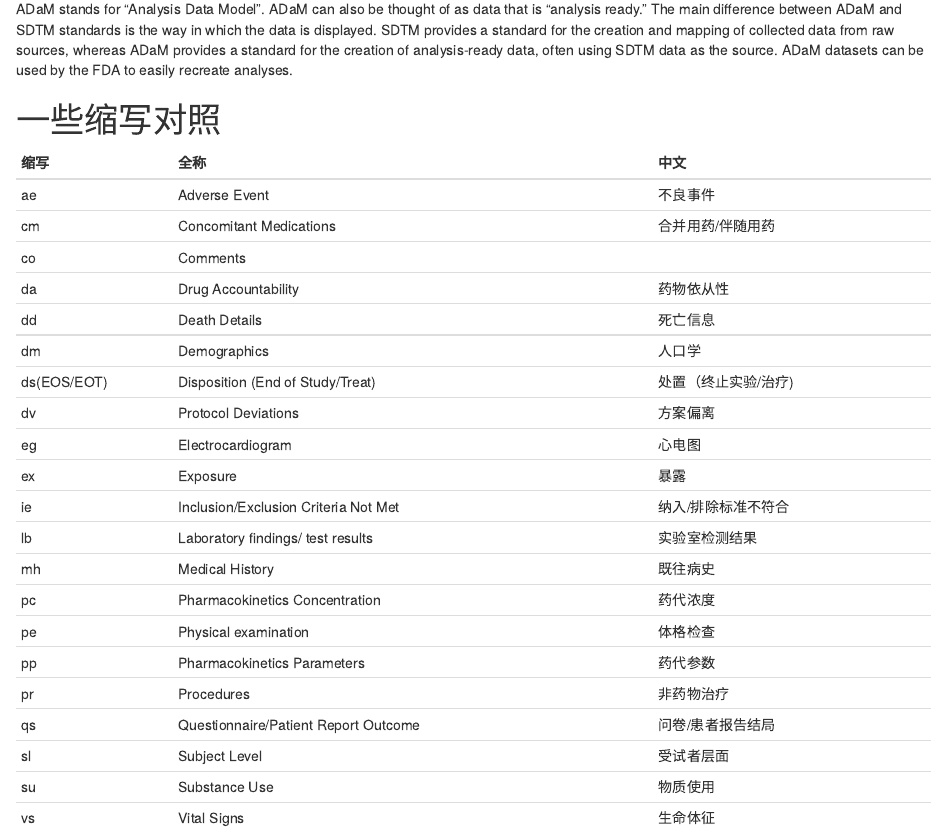
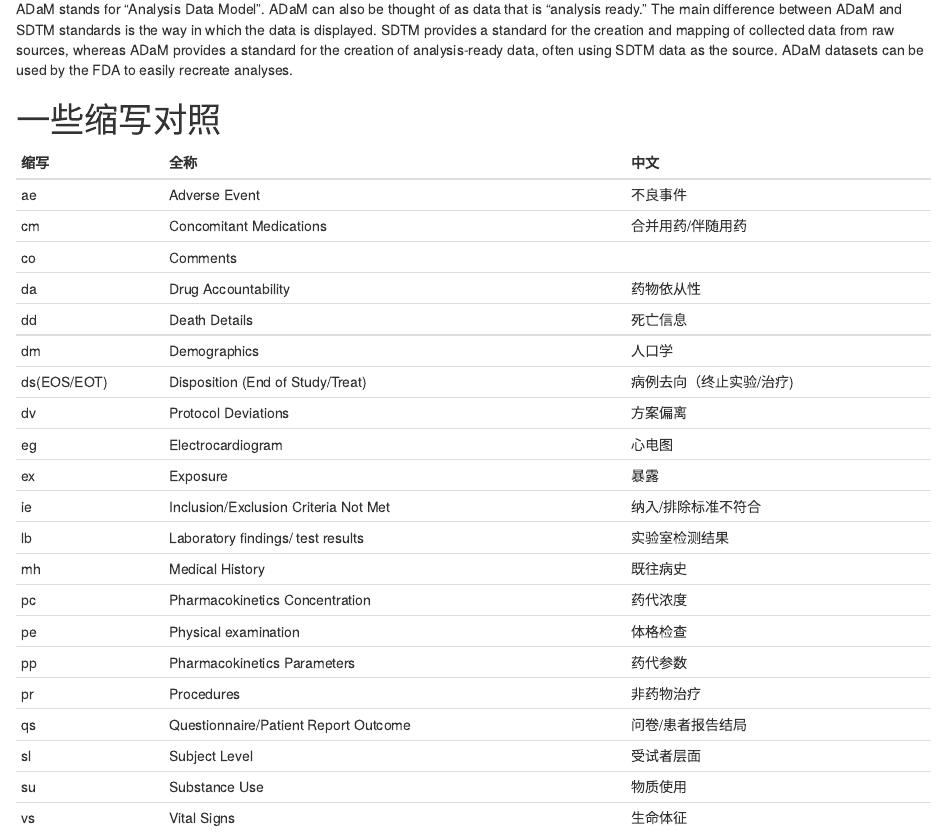
Before and after one commit to fenguoerbian/notes, an R Markdown document (misc/ADaM_SDTM.Rmd): the page in a window 1100 px wide, from 370 px down. Rendered offline with R 4.5, knitr and Pandoc, with nearby package versions.

Commit message:
Update chinese translation of disposition.

```diff
--- a/misc/ADaM_SDTM.R
+++ b/misc/ADaM_SDTM.R
@@ -20,7 +20,7 @@
 "su"          , "Substance Use"                       , "物质使用",
 "ie"          , "Inclusion/Exclusion Criteria Not Met", "纳入/排除标准不符合",
 "ex"          , "Exposure"                            , "暴露",
-"ds(EOS/EOT)" , "Disposition (End of Study/Treat)"    , "处置（终止实验/治疗)",
+"ds(EOS/EOT)" , "Disposition (End of Study/Treat)"    , "病例去向（终止实验/治疗)",
 "dv"          , "Protocol Deviations"                 , "方案偏离",
 "co"          , "Comments"                            , "",
 "pr"          , "Procedures"                          , "非药物治疗",
--- a/misc/ADaM_SDTM.Rmd
+++ b/misc/ADaM_SDTM.Rmd
@@ -43,7 +43,7 @@
 "su"          , "Substance Use"                       , "物质使用",
 "ie"          , "Inclusion/Exclusion Criteria Not Met", "纳入/排除标准不符合",
 "ex"          , "Exposure"                            , "暴露",
-"ds(EOS/EOT)" , "Disposition (End of Study/Treat)"    , "处置（终止实验/治疗)",
+"ds(EOS/EOT)" , "Disposition (End of Study/Treat)"    , "病例去向（终止实验/治疗)",
 "dv"          , "Protocol Deviations"                 , "方案偏离",
 "co"          , "Comments"                            , "",
 "pr"          , "Procedures"                          , "非药物治疗",
```
Also changed, not shown: misc/ADaM_SDTM.html, misc/ADaM_SDTM.R (2 more changed lines).
